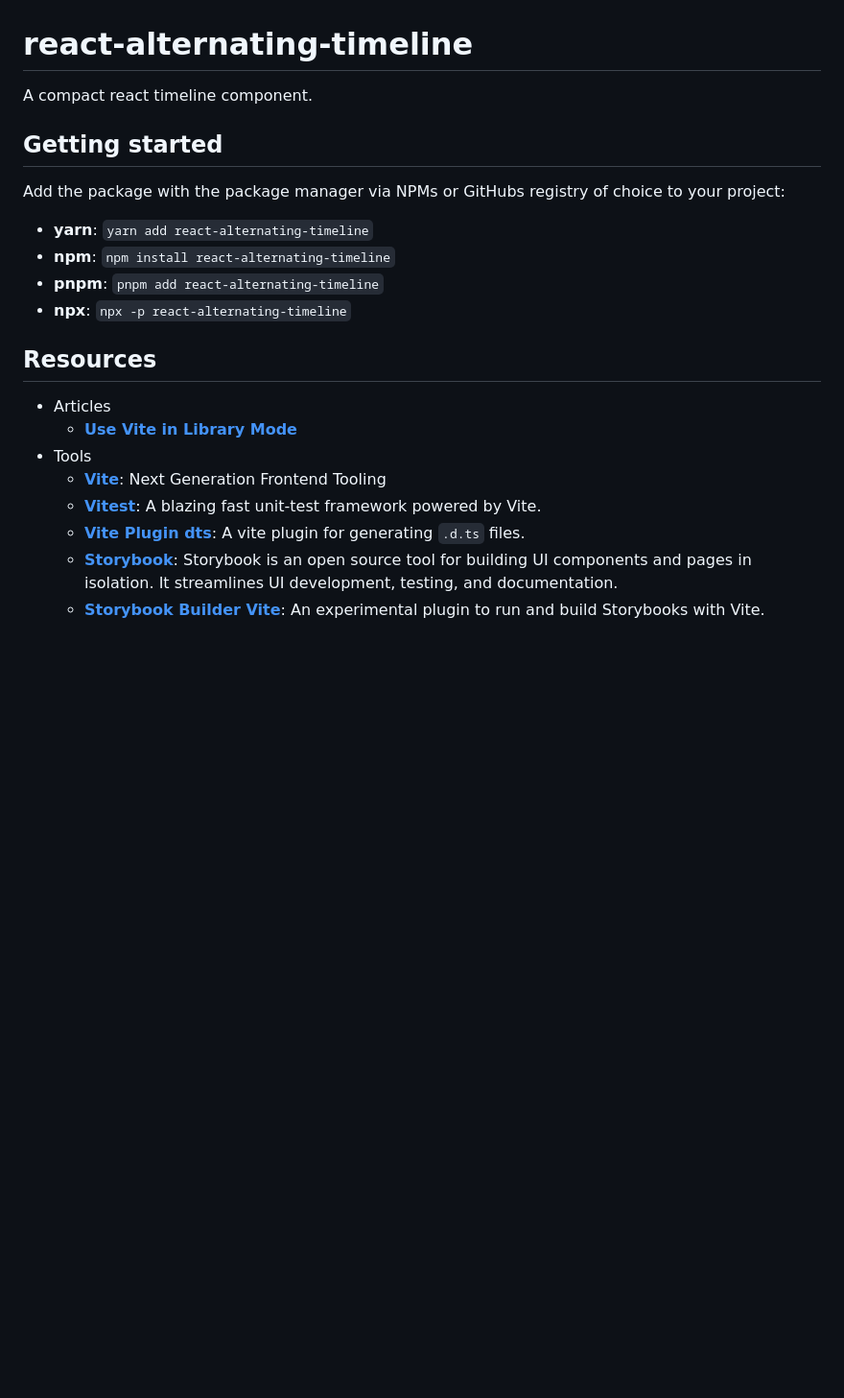
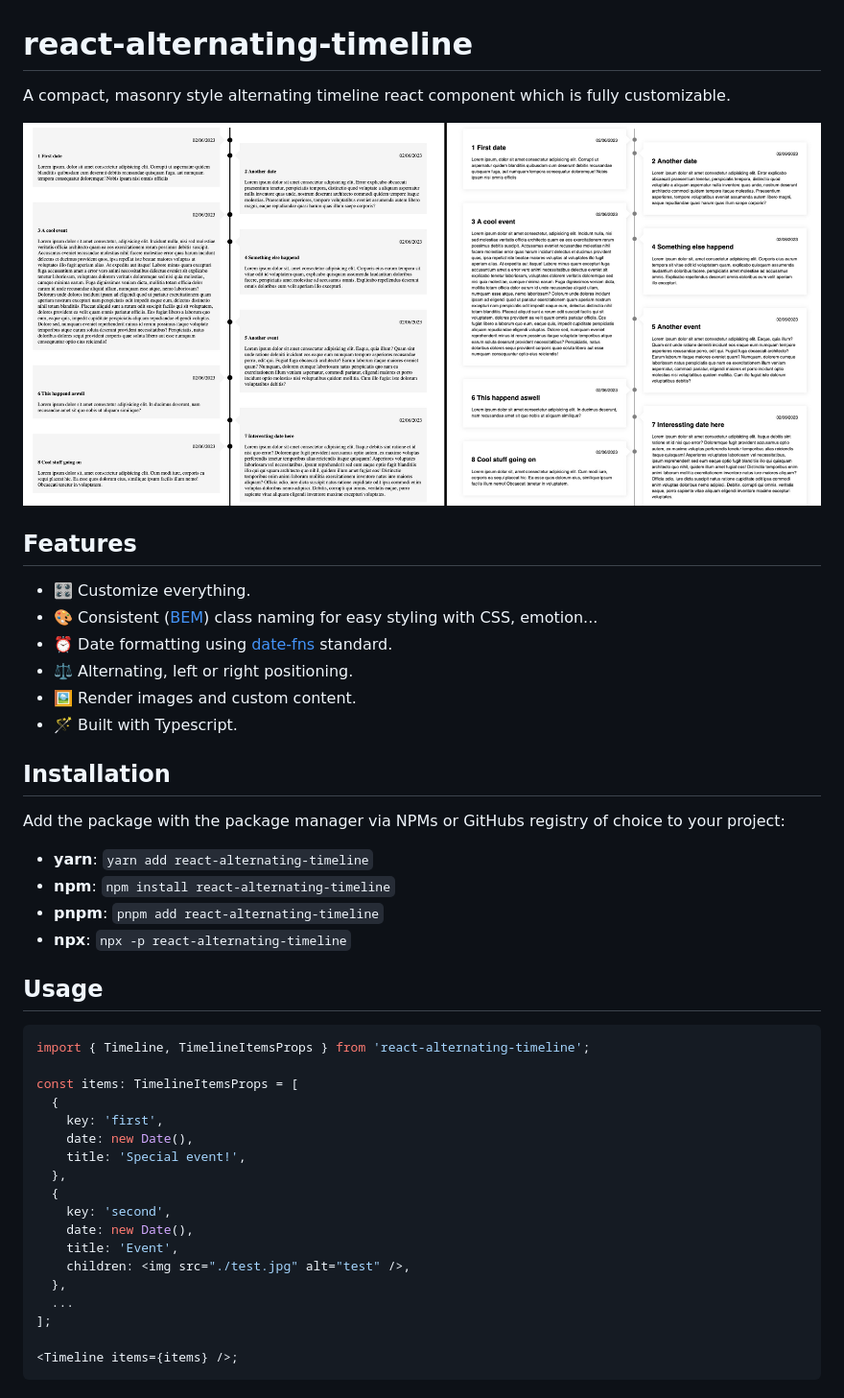
Before and after one commit to openscript-ch/react-alternating-timeline, a Markdown page: README.md, the part around one of its changes. Shown at 96% size. GitHub-like rendering; pictures changed too: docs/demonstration.jpg; blank space fills up the shorter version.

Commit message:
docs: enhance readme documentation

````diff
--- a/README.md
+++ b/README.md
@@ -1,8 +1,19 @@
 # react-alternating-timeline
 
-A compact react timeline component.
+A compact, masonry style alternating timeline react component which is fully customizable.
 
-## Getting started
+![Demonstration](./docs/demonstration.jpg)
+
+## Features
+
+- 🎛️ Customize everything.
+- 🎨 Consistent ([BEM](https://getbem.com)) class naming for easy styling with CSS, emotion...
+- ⏰ Date formatting using [date-fns](date-fns.org) standard.
+- ⚖️ Alternating, left or right positioning.
+- 🖼️ Render images and custom content.
+- 🪄 Built with Typescript.
+
+## Installation
 
 Add the package with the package manager via NPMs or GitHubs registry of choice to your project:
 
@@ -11,13 +22,26 @@ Add the package with the package manager via NPMs or GitHubs registry of choice
 - **pnpm**: `pnpm add react-alternating-timeline`
 - **npx**: `npx -p react-alternating-timeline`
 
-## Resources
+## Usage
 
-- Articles
-  - [**Use Vite in Library Mode**](https://vitejs.dev/guide/build.html#library-mode)
-- Tools
-  - [**Vite**](https://vitejs.dev/): Next Generation Frontend Tooling
-  - [**Vitest**](https://vitest.dev/): A blazing fast unit-test framework powered by Vite.
-  - [**Vite Plugin dts**](https://github.com/qmhc/vite-plugin-dts): A vite plugin for generating `.d.ts` files.
-  - [**Storybook**](https://storybook.js.org/): Storybook is an open source tool for building UI components and pages in isolation. It streamlines UI development, testing, and documentation.
-  - [**Storybook Builder Vite**](https://github.com/storybookjs/builder-vite): An experimental plugin to run and build Storybooks with Vite.
+```ts
+import { Timeline, TimelineItemsProps } from 'react-alternating-timeline';
+
+const items: TimelineItemsProps = [
+  {
+    key: 'first',
+    date: new Date(),
+    title: 'Special event!',
+  },
+  {
+    key: 'second',
+    date: new Date(),
+    title: 'Event',
+    children: <img src="./test.jpg" alt="test" />,
+  },
+  ...
+];
+
+<Timeline items={items} />;
+```
+
````
Also changed, not shown: other parts of README.md (+87 -0 lines).
